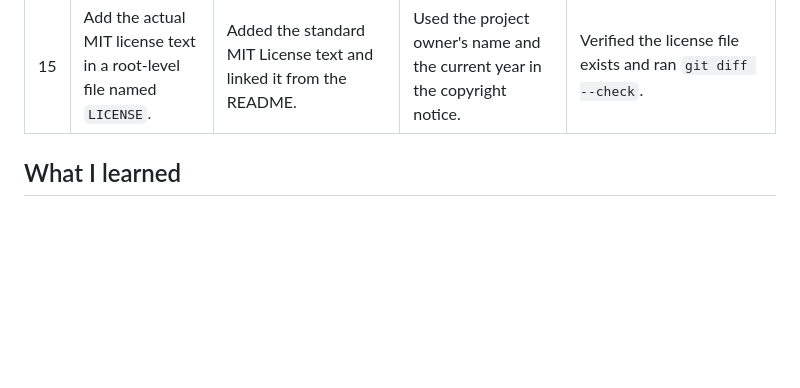
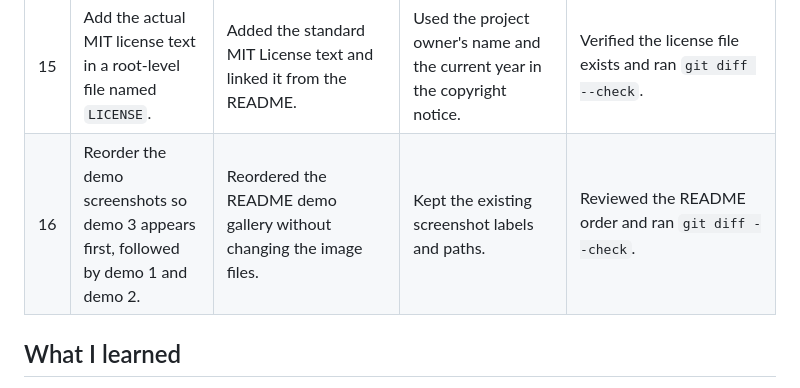
Before and after one commit to priyali01/midnight_letters, a Markdown page: COPILOT_LOG.md, the part around the change. GitHub-like rendering; blank space fills up the shorter version.

Commit message:
Reorder README demo screenshots
Co-authored-by: Copilot <223556219+Copilot@users.noreply.github.com>

```diff
--- a/COPILOT_LOG.md
+++ b/COPILOT_LOG.md
@@ -28,6 +28,7 @@ Use this file to document your **actual** use of GitHub Copilot for the Global H
 | 13 | Check this project as if it will be submitted for a beginner-friendly coding challenge. Give me a manual test checklist, confirm the README run steps are clear, list claims to verify, and mark the checklist without inventing results. | Confirmed the existing run steps are clear, added a demo screenshot gallery, recorded browser-tested checklist results, and listed remaining manual verification items. | Marked only checks exercised in the browser; left download/export, full mobile, image edge cases, and reduced-motion checks unchecked. | Verified desktop load, prompt rotation, all moods, empty validation, save/refresh, delete/refresh, and keyboard focus; documented the remaining manual checks in the README. |
 | 14 | Remove the checklist from the README and add features instead. | Replaced the submission checklist and verification claims with a feature overview organized around the writing sanctuary, personal archive, memories, and accessibility. | Kept the run steps, privacy note, demo screenshots, and challenge documentation while making the README more user-facing. | Ran `git diff --check` and reviewed the updated README structure. |
 | 15 | Add the actual MIT license text in a root-level file named `LICENSE`. | Added the standard MIT License text and linked it from the README. | Used the project owner's name and the current year in the copyright notice. | Verified the license file exists and ran `git diff --check`. |
+| 16 | Reorder the demo screenshots so demo 3 appears first, followed by demo 1 and demo 2. | Reordered the README demo gallery without changing the image files. | Kept the existing screenshot labels and paths. | Reviewed the README order and ran `git diff --check`. |
 
 ## What I learned
 
```
Also changed, not shown: README.md (+2 -2 lines).
